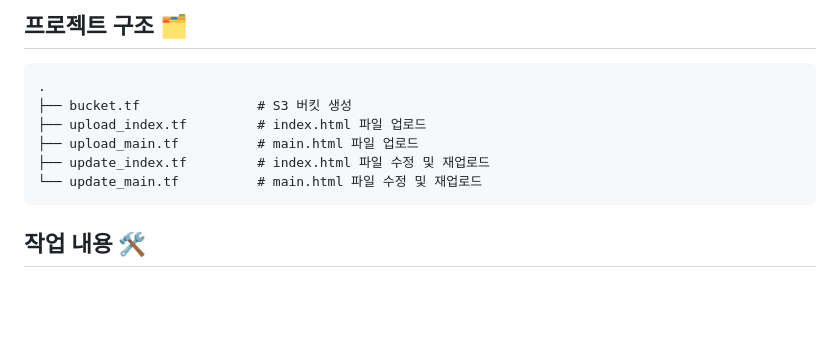
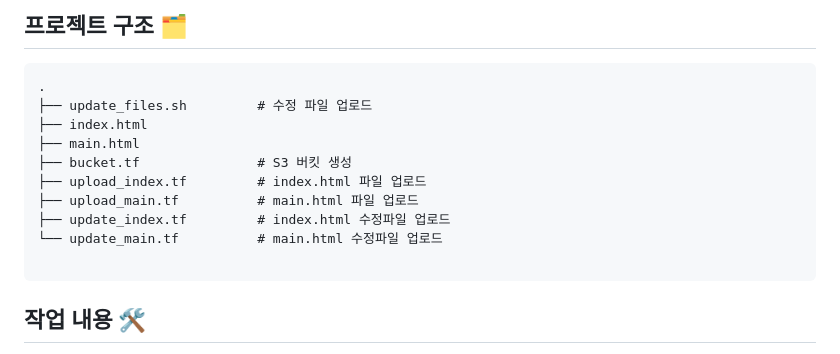
Before and after one commit to smartcow99/terraform-with-aws, a Markdown page: README.md, the part around the change. Rendered like a GitHub page; blank space fills up the shorter version.

````diff
--- a/README.md
+++ b/README.md
@@ -5,11 +5,15 @@ AWS S3를 사용하여 정적 웹사이트를 호스팅하고, HTML 파일을
 ## 프로젝트 구조 🗂️
 ```
 .
+├── update_files.sh         # 수정 파일 업로드
+├── index.html
+├── main.html
 ├── bucket.tf               # S3 버킷 생성
 ├── upload_index.tf         # index.html 파일 업로드
 ├── upload_main.tf          # main.html 파일 업로드
-├── update_index.tf         # index.html 파일 수정 및 재업로드
-└── update_main.tf          # main.html 파일 수정 및 재업로드
+├── update_index.tf         # index.html 수정파일 업로드
+└── update_main.tf          # main.html 수정파일 업로드
+
 ```
 
 ## 작업 내용 🛠️
````
